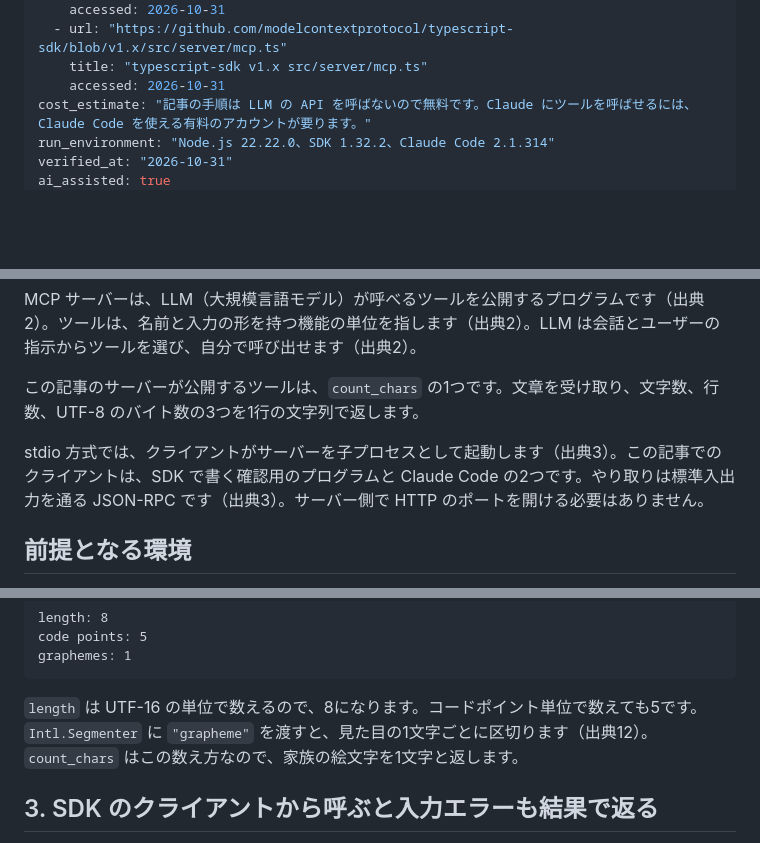
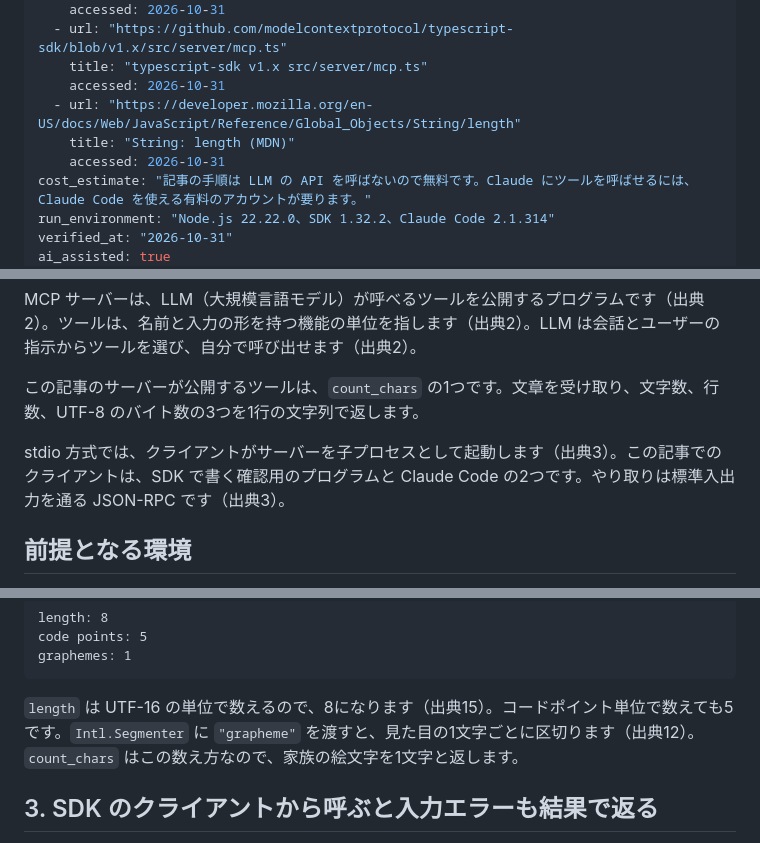
Before and after one commit to kouiso/emdash, a Markdown page: content/articles/mcp-server-typescript-stdio.md, 3 parts joined by grey strips. Rendered like a GitHub page; blank space fills up the shorter version.

Commit message:
docs(pilot): space the title keyword, source String length, drop an unsourced line
Found while re-judging C26 and G05 after reading guides 01-10: the title
alone wrote MCPサーバー without the half/full-width space, the UTF-16 length
sentence had no source (add MDN String: length as source 15), and the HTTP
port sentence had no direct source.

Co-Authored-By: Claude Opus 5.5 <noreply@anthropic.com>
Claude-Session: https://claude.ai/code/session_01NbhkQw9BKB7TUyWqHCfQu7

````diff
--- a/content/articles/mcp-server-typescript-stdio.md
+++ b/content/articles/mcp-server-typescript-stdio.md
@@ -51,6 +51,9 @@ sources:
   - url: "https://github.com/modelcontextprotocol/typescript-sdk/blob/v1.x/src/server/mcp.ts"
     title: "typescript-sdk v1.x src/server/mcp.ts"
     accessed: 2026-10-31
+  - url: "https://developer.mozilla.org/en-US/docs/Web/JavaScript/Reference/Global_Objects/String/length"
+    title: "String: length (MDN)"
+    accessed: 2026-10-31
 cost_estimate: "記事の手順は LLM の API を呼ばないので無料です。Claude にツールを呼ばせるには、Claude Code を使える有料のアカウントが要ります。"
 run_environment: "Node.js 22.22.0、SDK 1.32.2、Claude Code 2.1.314"
 verified_at: "2026-10-31"
@@ -79,7 +82,7 @@ MCP サーバーは、LLM（大規模言語モデル）が呼べるツールを
 
 この記事のサーバーが公開するツールは、`count_chars` の1つです。文章を受け取り、文字数、行数、UTF-8 のバイト数の3つを1行の文字列で返します。
 
-stdio 方式では、クライアントがサーバーを子プロセスとして起動します（出典3）。この記事でのクライアントは、SDK で書く確認用のプログラムと Claude Code の2つです。やり取りは標準入出力を通る JSON-RPC です（出典3）。サーバー側で HTTP のポートを開ける必要はありません。
+stdio 方式では、クライアントがサーバーを子プロセスとして起動します（出典3）。この記事でのクライアントは、SDK で書く確認用のプログラムと Claude Code の2つです。やり取りは標準入出力を通る JSON-RPC です（出典3）。
 
 ## 前提となる環境
 
@@ -252,7 +255,7 @@ code points: 5
 graphemes: 1
 ```
 
-`length` は UTF-16 の単位で数えるので、8になります。コードポイント単位で数えても5です。`Intl.Segmenter` に `"grapheme"` を渡すと、見た目の1文字ごとに区切ります（出典12）。`count_chars` はこの数え方なので、家族の絵文字を1文字と返します。
+`length` は UTF-16 の単位で数えるので、8になります（出典15）。コードポイント単位で数えても5です。`Intl.Segmenter` に `"grapheme"` を渡すと、見た目の1文字ごとに区切ります（出典12）。`count_chars` はこの数え方なので、家族の絵文字を1文字と返します。
 
 ## 3. SDK のクライアントから呼ぶと入力エラーも結果で返る
 
````
Also changed, not shown: other parts of content/articles/mcp-server-typescript-stdio.md (+2 -1 lines).
